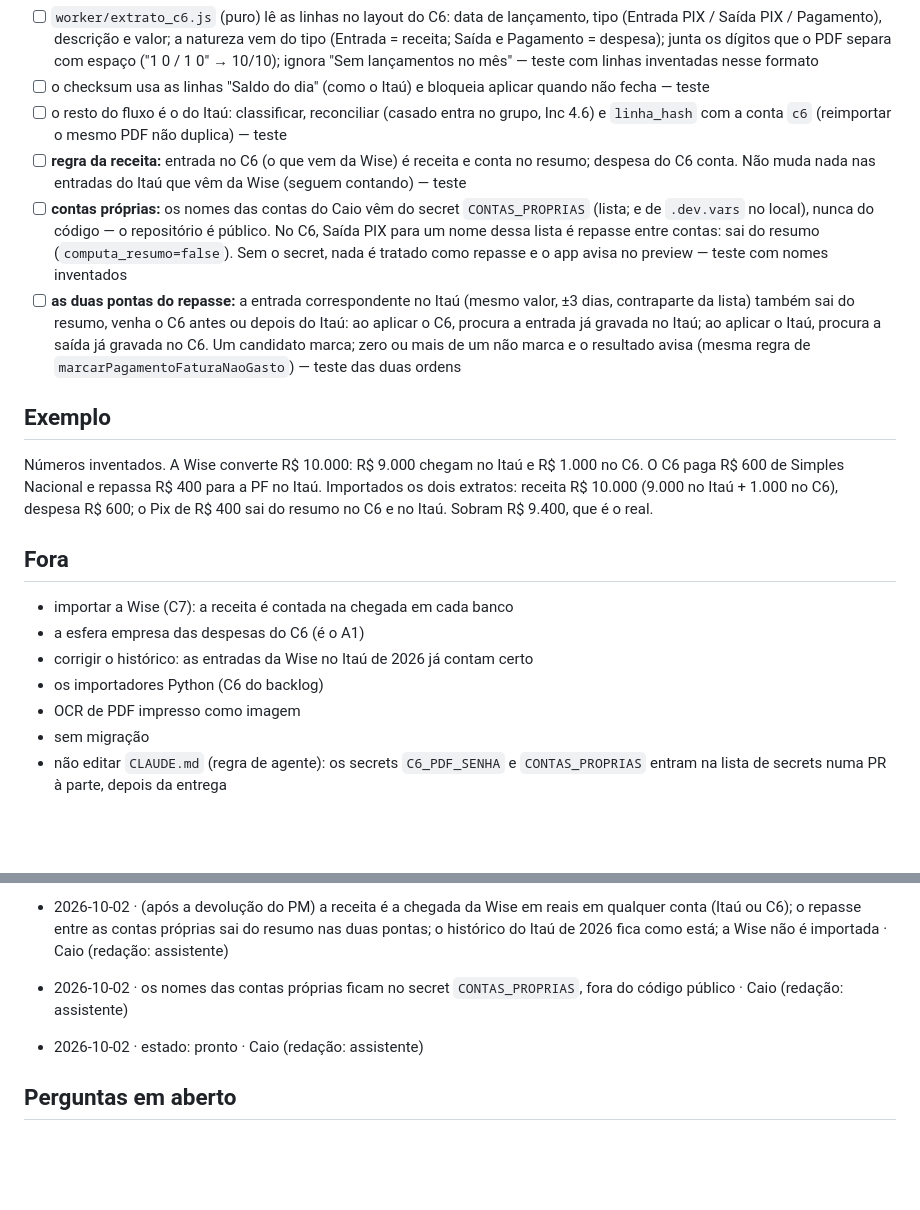
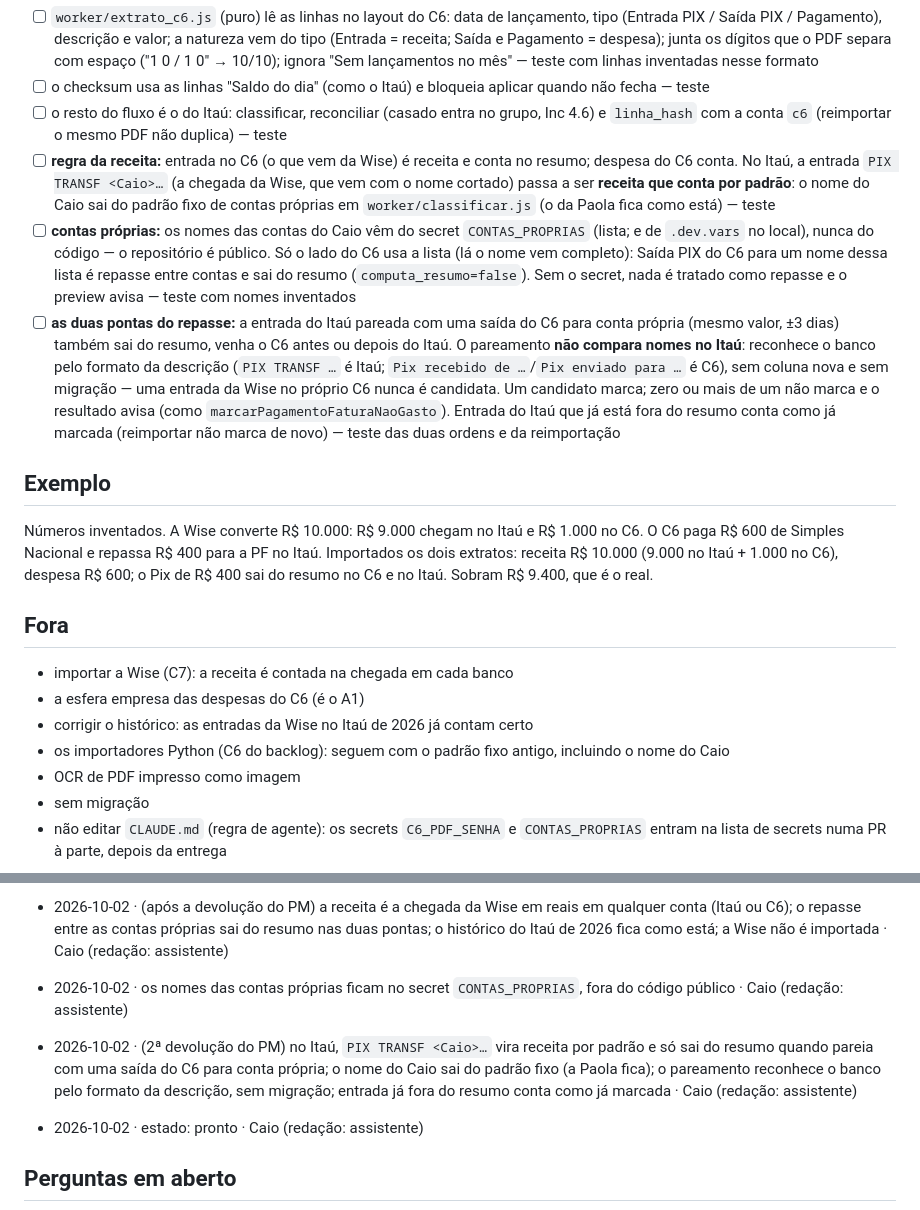
Before and after one commit to CaioCatenacci/financas, a Markdown page: fila/C1.md, 2 parts joined by grey strips. Rendered like a GitHub page; blank space fills up the shorter version.

Commit message:
docs(fila): C1 após 2ª devolução — chegada da Wise no Itaú conta por padrão; pareamento pelo formato da descrição, sem migração
Co-Authored-By: Claude Opus 5.5 <noreply@anthropic.com>

```diff
--- a/fila/C1.md
+++ b/fila/C1.md
@@ -24,9 +24,9 @@ As despesas da empresa pagas pelo C6, e o dinheiro da Wise que as paga, passam a
 - [ ] `worker/extrato_c6.js` (puro) lê as linhas no layout do C6: data de lançamento, tipo (Entrada PIX / Saída PIX / Pagamento), descrição e valor; a natureza vem do tipo (Entrada = receita; Saída e Pagamento = despesa); junta os dígitos que o PDF separa com espaço ("1 0 / 1 0" → 10/10); ignora "Sem lançamentos no mês" — teste com linhas inventadas nesse formato
 - [ ] o checksum usa as linhas "Saldo do dia" (como o Itaú) e bloqueia aplicar quando não fecha — teste
 - [ ] o resto do fluxo é o do Itaú: classificar, reconciliar (casado entra no grupo, Inc 4.6) e `linha_hash` com a conta `c6` (reimportar o mesmo PDF não duplica) — teste
-- [ ] **regra da receita:** entrada no C6 (o que vem da Wise) é receita e conta no resumo; despesa do C6 conta. Não muda nada nas entradas do Itaú que vêm da Wise (seguem contando) — teste
-- [ ] **contas próprias:** os nomes das contas do Caio vêm do secret `CONTAS_PROPRIAS` (lista; e de `.dev.vars` no local), nunca do código — o repositório é público. No C6, Saída PIX para um nome dessa lista é repasse entre contas: sai do resumo (`computa_resumo=false`). Sem o secret, nada é tratado como repasse e o app avisa no preview — teste com nomes inventados
-- [ ] **as duas pontas do repasse:** a entrada correspondente no Itaú (mesmo valor, ±3 dias, contraparte da lista) também sai do resumo, venha o C6 antes ou depois do Itaú: ao aplicar o C6, procura a entrada já gravada no Itaú; ao aplicar o Itaú, procura a saída já gravada no C6. Um candidato marca; zero ou mais de um não marca e o resultado avisa (mesma regra de `marcarPagamentoFaturaNaoGasto`) — teste das duas ordens
+- [ ] **regra da receita:** entrada no C6 (o que vem da Wise) é receita e conta no resumo; despesa do C6 conta. No Itaú, a entrada `PIX TRANSF <Caio>…` (a chegada da Wise, que vem com o nome cortado) passa a ser **receita que conta por padrão**: o nome do Caio sai do padrão fixo de contas próprias em `worker/classificar.js` (o da Paola fica como está) — teste
+- [ ] **contas próprias:** os nomes das contas do Caio vêm do secret `CONTAS_PROPRIAS` (lista; e de `.dev.vars` no local), nunca do código — o repositório é público. Só o lado do C6 usa a lista (lá o nome vem completo): Saída PIX do C6 para um nome dessa lista é repasse entre contas e sai do resumo (`computa_resumo=false`). Sem o secret, nada é tratado como repasse e o preview avisa — teste com nomes inventados
+- [ ] **as duas pontas do repasse:** a entrada do Itaú pareada com uma saída do C6 para conta própria (mesmo valor, ±3 dias) também sai do resumo, venha o C6 antes ou depois do Itaú. O pareamento **não compara nomes no Itaú**: reconhece o banco pelo formato da descrição (`PIX TRANSF …` é Itaú; `Pix recebido de …`/`Pix enviado para …` é C6), sem coluna nova e sem migração — uma entrada da Wise no próprio C6 nunca é candidata. Um candidato marca; zero ou mais de um não marca e o resultado avisa (como `marcarPagamentoFaturaNaoGasto`). Entrada do Itaú que já está fora do resumo conta como já marcada (reimportar não marca de novo) — teste das duas ordens e da reimportação
 
 ## Exemplo
 
@@ -37,7 +37,7 @@ Números inventados. A Wise converte R$ 10.000: R$ 9.000 chegam no Itaú e R$ 1.
 - importar a Wise (C7): a receita é contada na chegada em cada banco
 - a esfera empresa das despesas do C6 (é o A1)
 - corrigir o histórico: as entradas da Wise no Itaú de 2026 já contam certo
-- os importadores Python (C6 do backlog)
+- os importadores Python (C6 do backlog): seguem com o padrão fixo antigo, incluindo o nome do Caio
 - OCR de PDF impresso como imagem
 - sem migração
 - não editar `CLAUDE.md` (regra de agente): os secrets `C6_PDF_SENHA` e `CONTAS_PROPRIAS` entram na lista de secrets numa PR à parte, depois da entrega
@@ -53,6 +53,8 @@ Números inventados. A Wise converte R$ 10.000: R$ 9.000 chegam no Itaú e R$ 1.
 - 2026-10-02 · (após a devolução do PM) a receita é a chegada da Wise em reais em qualquer conta (Itaú ou C6); o repasse entre as contas próprias sai do resumo nas duas pontas; o histórico do Itaú de 2026 fica como está; a Wise não é importada · Caio (redação: assistente)
 - 2026-10-02 · os nomes das contas próprias ficam no secret `CONTAS_PROPRIAS`, fora do código público · Caio (redação: assistente)
 
+- 2026-10-02 · (2ª devolução do PM) no Itaú, `PIX TRANSF <Caio>…` vira receita por padrão e só sai do resumo quando pareia com uma saída do C6 para conta própria; o nome do Caio sai do padrão fixo (a Paola fica); o pareamento reconhece o banco pelo formato da descrição, sem migração; entrada já fora do resumo conta como já marcada · Caio (redação: assistente)
+
 - 2026-10-02 · estado: pronto · Caio (redação: assistente)
 
 ## Perguntas em aberto
```
